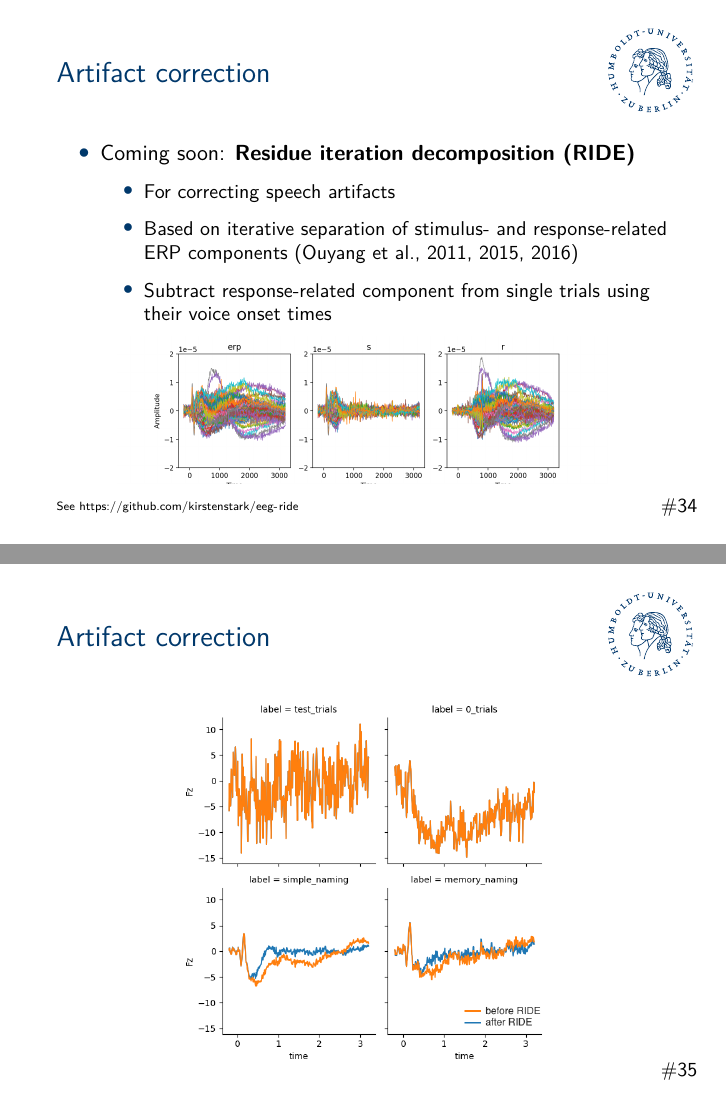
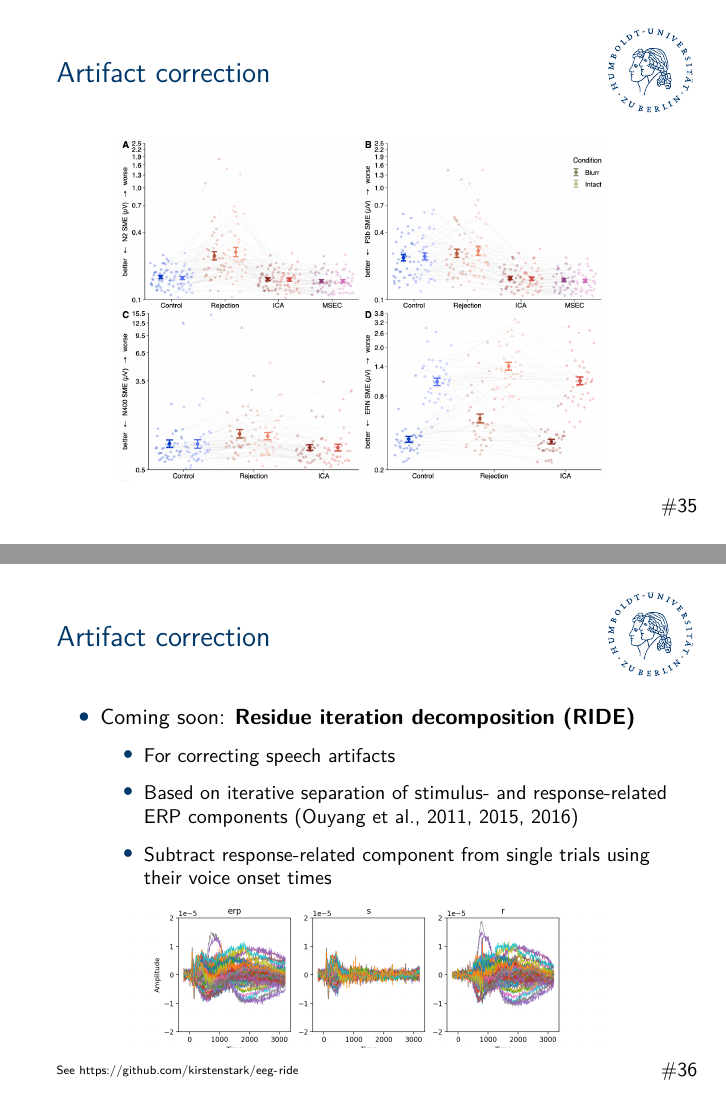
Before and after one commit to alexenge/hu-neuro-pipeline-workshop, an R Markdown document (slides.Rmd): pages 34 and 35 of 50 before the commit and pages 35 and 36 of 52 after it, joined at a grey line. Rendered offline with R 4.5, knitr and Pandoc, then LaTeX, with nearby package versions; code that draws random numbers runs with fixed seeds of ours; some code elsewhere in the file could not run offline.

Commit message:
Add OC comparison plots

````diff
--- a/slides.Rmd
+++ b/slides.Rmd
@@ -524,6 +524,18 @@ print(na.omit(clusters))
 
 ## Artifact correction
 
+```{r, echo=FALSE, fig.align="center", message=FALSE, out.width="80%"}
+figure("figures/oc_comparison_sd.png")
+```
+
+## Artifact correction
+
+```{r, echo=FALSE, fig.align="center", message=FALSE, out.width="80%"}
+figure("figures/oc_comparison_sme.png")
+```
+
+## Artifact correction
+
 - Coming soon: **Residue iteration decomposition (RIDE)**
 
   - For correcting speech artifacts
````
Also changed, not shown: figures/oc_comparison_sd.png (added), figures/oc_comparison_sme.png (added), 1 other file.
